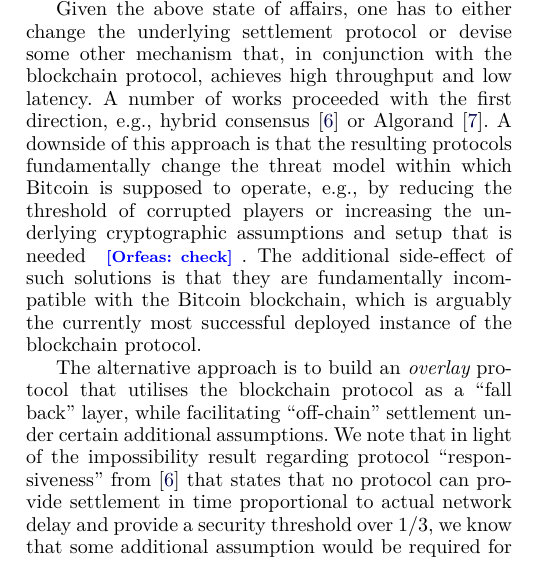
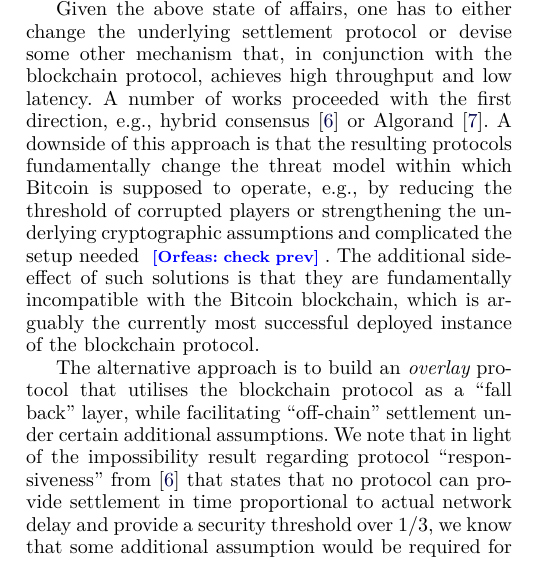
Before and after one commit to OrfeasLitos/PaymentChannels, a LaTeX paper (src/paymentChannels.tex, which reads src/intro.tex): part of one column of page 1 of 50, cut so that both start at the same text. Compiled offline with pdfLaTeX; a missing font is replaced by an installed copy or a similar font; a LaTeX package or settings file that is missing is left out.

Commit message:
Rephrase alternative approaches drawbacks

```diff
--- a/src/intro.tex
+++ b/src/intro.tex
@@ -28,11 +28,11 @@ proceeded with the first direction, e.g., hybrid consensus
 \cite{DBLP:conf/wdag/PassS17} or Algorand \cite{DBLP:journals/corr/Micali16}. A
 downside of this approach is that the resulting protocols fundamentally change
 the threat model within which Bitcoin is supposed to operate, e.g., by reducing
-the threshold of corrupted players or increasing the underlying cryptographic
-assumptions and setup that is needed \orfeas{check}. The additional side-effect
-of such solutions is that they are fundamentally incompatible with the Bitcoin
-blockchain, which is arguably the currently most successful deployed instance of
-the blockchain protocol.
+the threshold of corrupted players or strengthening the underlying cryptographic
+assumptions and complicated the setup needed \orfeas{check prev}. The additional
+side-effect of such solutions is that they are fundamentally incompatible with
+the Bitcoin blockchain, which is arguably the currently most successful deployed
+instance of the blockchain protocol.
 
 The alternative approach is to build an {\em overlay} protocol that utilises the
 blockchain protocol as a ``fall back'' layer, while facilitating ``off-chain''
```
